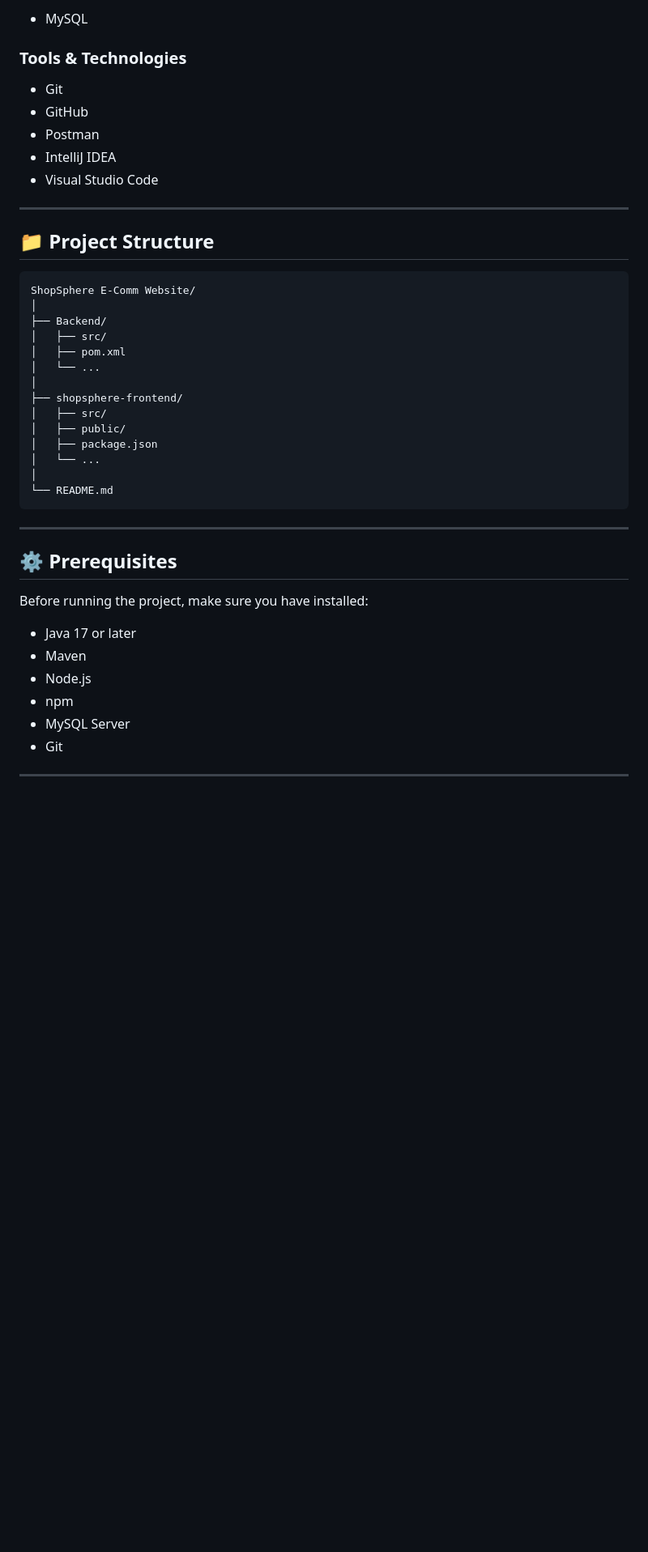
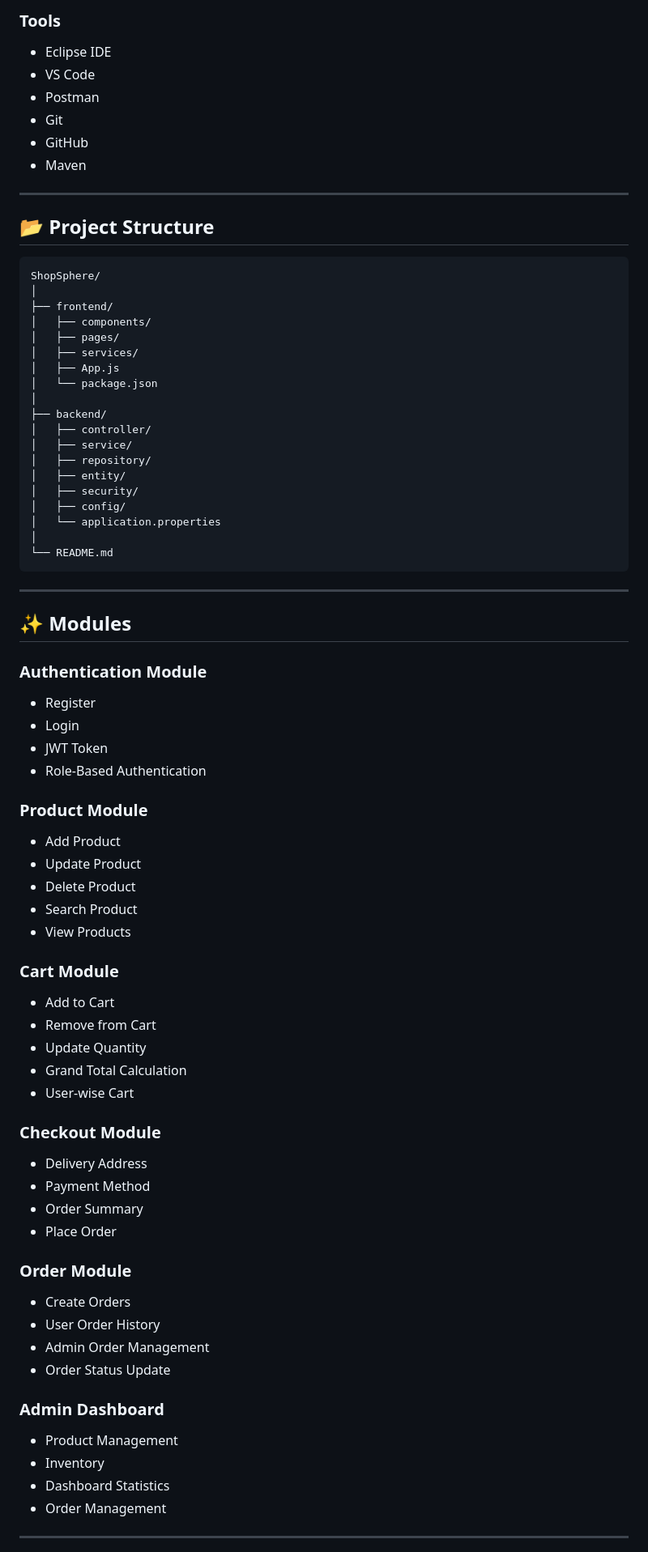
Before and after one commit to PhuSon26/ShopSphere_E-Commerce, a Markdown page: README.md, the part around one of its changes. Shown at 81% size. GitHub-like rendering; blank space fills up the shorter version.

````diff
--- a/README.md
+++ b/README.md
@@ -59,47 +61,79 @@ ShopSphere is a full-stack e-commerce web application built using **Spring Boot*
 
-* MySQL
-
-### Tools & Technologies
-
-* Git
-* GitHub
-* Postman
-* IntelliJ IDEA
-* Visual Studio Code
+### Tools
+- Eclipse IDE
+- VS Code
+- Postman
+- Git
+- GitHub
+- Maven
 
 ---
 
-## 📁 Project Structure
+## 📂 Project Structure
 
-```text
-ShopSphere E-Comm Website/
+```
+ShopSphere/
 │
-├── Backend/
-│   ├── src/
-│   ├── pom.xml
-│   └── ...
+├── frontend/
+│   ├── components/
+│   ├── pages/
+│   ├── services/
+│   ├── App.js
+│   └── package.json
 │
-├── shopsphere-frontend/
-│   ├── src/
-│   ├── public/
-│   ├── package.json
-│   └── ...
+├── backend/
+│   ├── controller/
+│   ├── service/
+│   ├── repository/
+│   ├── entity/
+│   ├── security/
+│   ├── config/
+│   └── application.properties
 │
 └── README.md
 ```
 
 ---
 
-## ⚙️ Prerequisites
+## ✨ Modules
 
-Before running the project, make sure you have installed:
+### Authentication Module
+- Register
+- Login
+- JWT Token
+- Role-Based Authentication
 
-* Java 17 or later
-* Maven
-* Node.js
-* npm
-* MySQL Server
-* Git
+### Product Module
+- Add Product
+- Update Product
+- Delete Product
+- Search Product
+- View Products
+
+### Cart Module
+- Add to Cart
+- Remove from Cart
+- Update Quantity
+- Grand Total Calculation
+- User-wise Cart
+
+### Checkout Module
+- Delivery Address
+- Payment Method
+- Order Summary
+- Place Order
+
+### Order Module
+- Create Orders
+- User Order History
+- Admin Order Management
+- Order Status Update
+
+### Admin Dashboard
+- Product Management
+- Inventory
+- Dashboard Statistics
+- Order Management
 
 ---
 
````
Also changed, not shown: other parts of README.md (+165 -158 lines).
